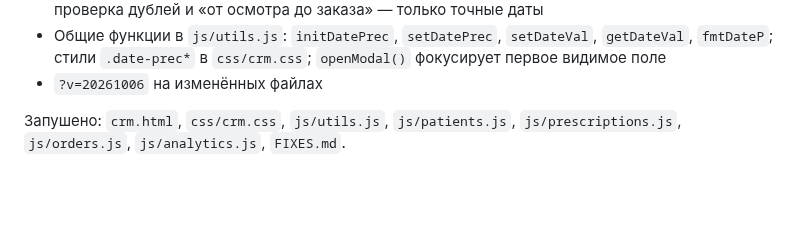
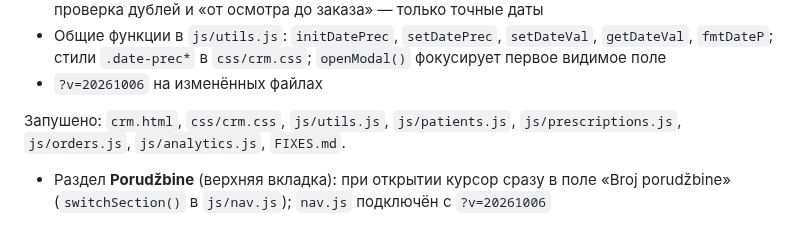
Before and after one commit to AnnaNvslv/ginter-crm, a Markdown page: FIXES.md, the part around the change. Rendered like a GitHub page; blank space fills up the shorter version.

Commit message:
FIXES.md: fokus na Broj porudžbine
Co-Authored-By: Claude Opus 5.5 <noreply@anthropic.com>
Claude-Session: https://claude.ai/code/session_01BQfmc3x9JGciZoPrDbyuGn

```diff
--- a/FIXES.md
+++ b/FIXES.md
@@ -285,3 +285,5 @@ SQL: `prescriptions.rx_date` — снят NOT NULL; новые колонки `p
 - `?v=20261006` на изменённых файлах
 
 Запушено: `crm.html`, `css/crm.css`, `js/utils.js`, `js/patients.js`, `js/prescriptions.js`, `js/orders.js`, `js/analytics.js`, `FIXES.md`.
+
+- Раздел **Porudžbine** (верхняя вкладка): при открытии курсор сразу в поле «Broj porudžbine» (`switchSection()` в `js/nav.js`); `nav.js` подключён с `?v=20261006`
```
